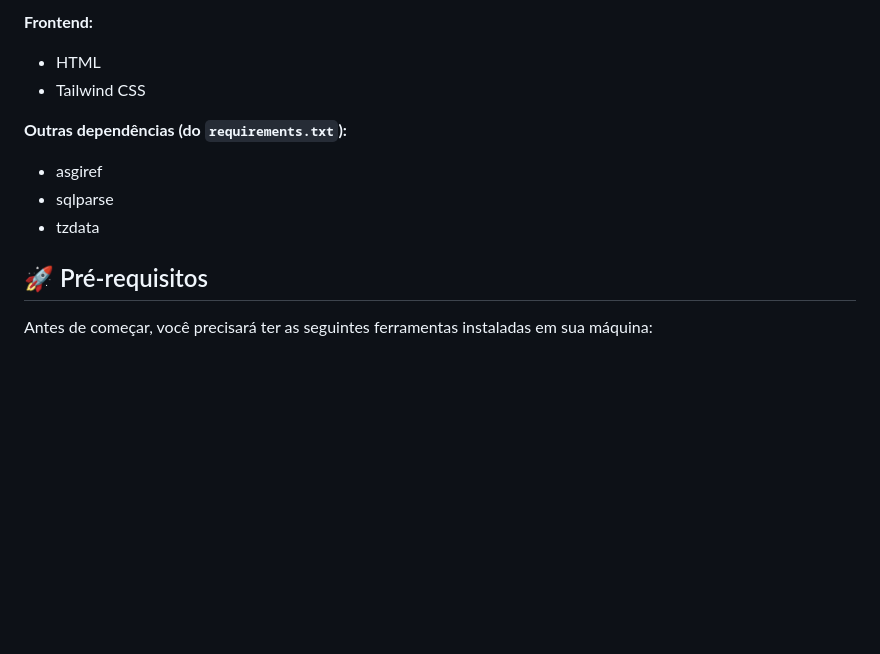
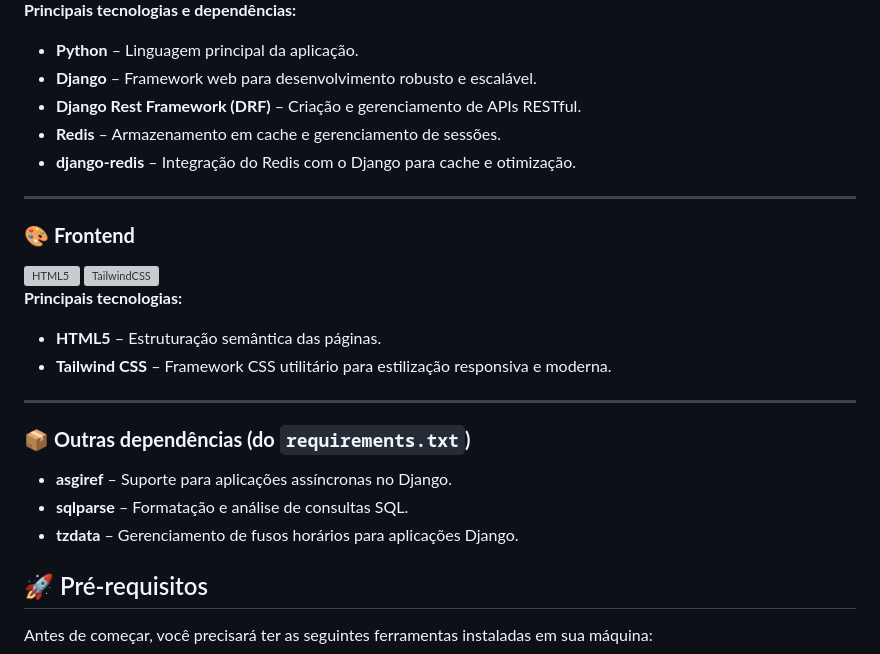
Before and after one commit to yonevxs/ToDo_List, a Markdown page: README.md, the part around the change printed below. Rendered like a GitHub page; blank space fills up the shorter version; grey boxes are pictures that could not be loaded.

Commit message:
Revise README with technology details and images
Updated README to enhance technology descriptions and added images for better visual representation.

```diff
--- a/README.md
+++ b/README.md
@@ -20,12 +20,30 @@ Um aplicativo de lista de tarefas (To-Do List) desenvolvido com Django. Este pro
 
-**Frontend:**
-* HTML
-* Tailwind CSS
+**Principais tecnologias e dependências:**
+- **Python** – Linguagem principal da aplicação.
+- **Django** – Framework web para desenvolvimento robusto e escalável.
+- **Django Rest Framework (DRF)** – Criação e gerenciamento de APIs RESTful.
+- **Redis** – Armazenamento em cache e gerenciamento de sessões.
+- **django-redis** – Integração do Redis com o Django para cache e otimização.
 
-**Outras dependências (do `requirements.txt`):**
-* asgiref
-* sqlparse
-* tzdata
+---
+
+### 🎨 **Frontend**
+<div>
+  <img src="https://cdn.jsdelivr.net/gh/devicons/devicon/icons/html5/html5-original.svg" width="40" height="40" alt="HTML5"/>
+  <img src="https://cdn.jsdelivr.net/gh/devicons/devicon/icons/tailwindcss/tailwindcss-original.svg" width="40" height="40" alt="TailwindCSS"/>
+</div>
+
+**Principais tecnologias:**
+- **HTML5** – Estruturação semântica das páginas.
+- **Tailwind CSS** – Framework CSS utilitário para estilização responsiva e moderna.
+
+---
+
+### 📦 **Outras dependências (do `requirements.txt`)**
+- **asgiref** – Suporte para aplicações assíncronas no Django.
+- **sqlparse** – Formatação e análise de consultas SQL.
+- **tzdata** – Gerenciamento de fusos horários para aplicações Django.
+
 
 ## 🚀 Pré-requisitos
 
```
Also changed, not shown: other parts of README.md (+6 -6 lines).
